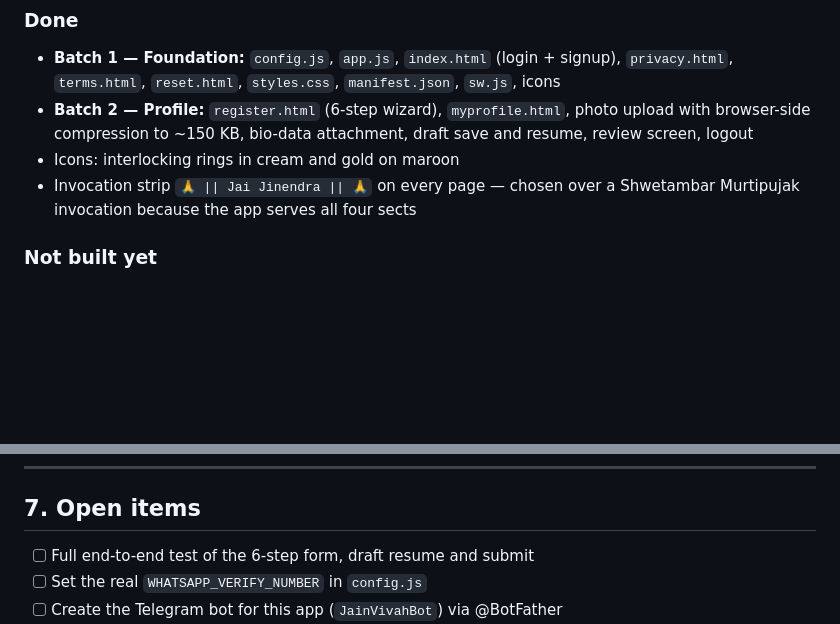
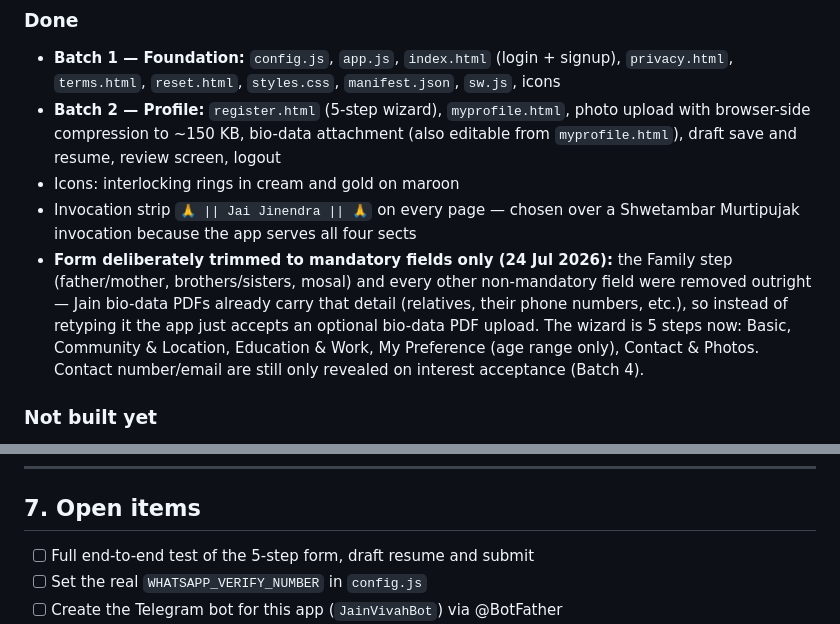
Before and after one commit to vkv-coder/jainvivah, a Markdown page: CLAUDE.md, 2 parts joined by grey strips. GitHub-like rendering; blank space fills up the shorter version.

Commit message:
Update CLAUDE.md to match the trimmed-down 5-step form
Co-Authored-By: Claude Sonnet 5 <noreply@anthropic.com>

```diff
--- a/CLAUDE.md
+++ b/CLAUDE.md
@@ -292,12 +292,21 @@ In order:
 - **Batch 1 — Foundation:** `config.js`, `app.js`, `index.html` (login +
   signup), `privacy.html`, `terms.html`, `reset.html`, `styles.css`,
   `manifest.json`, `sw.js`, icons
-- **Batch 2 — Profile:** `register.html` (6-step wizard), `myprofile.html`,
-  photo upload with browser-side compression to ~150 KB, bio-data attachment,
-  draft save and resume, review screen, logout
+- **Batch 2 — Profile:** `register.html` (5-step wizard), `myprofile.html`,
+  photo upload with browser-side compression to ~150 KB, bio-data attachment
+  (also editable from `myprofile.html`), draft save and resume, review
+  screen, logout
 - Icons: interlocking rings in cream and gold on maroon
 - Invocation strip `🙏 || Jai Jinendra || 🙏` on every page — chosen over a
   Shwetambar Murtipujak invocation because the app serves all four sects
+- **Form deliberately trimmed to mandatory fields only (24 Jul 2026):** the
+  Family step (father/mother, brothers/sisters, mosal) and every other
+  non-mandatory field were removed outright — Jain bio-data PDFs already
+  carry that detail (relatives, their phone numbers, etc.), so instead of
+  retyping it the app just accepts an optional bio-data PDF upload. The
+  wizard is 5 steps now: Basic, Community & Location, Education & Work,
+  My Preference (age range only), Contact & Photos. Contact number/email
+  are still only revealed on interest acceptance (Batch 4).
 
 ### Not built yet
 
@@ -325,7 +334,7 @@ Mobile first. Dignified and warm, not a generic startup gradient look.
 
 ## 7. Open items
 
-- [ ] Full end-to-end test of the 6-step form, draft resume and submit
+- [ ] Full end-to-end test of the 5-step form, draft resume and submit
 - [ ] Set the real `WHATSAPP_VERIFY_NUMBER` in `config.js`
 - [ ] Create the Telegram bot for this app (`JainVivahBot`) via @BotFather
 - [ ] Photo watermark — Batch 3
```
